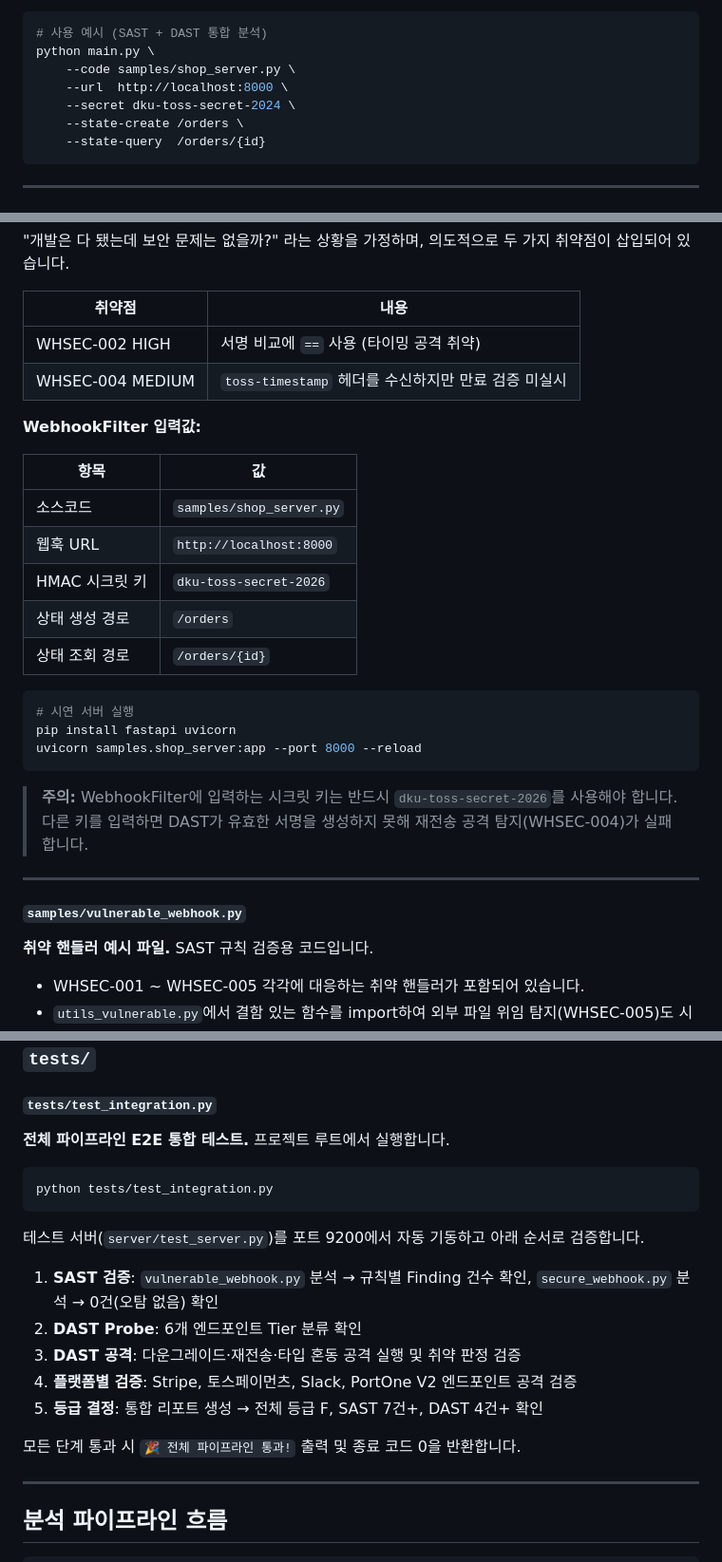
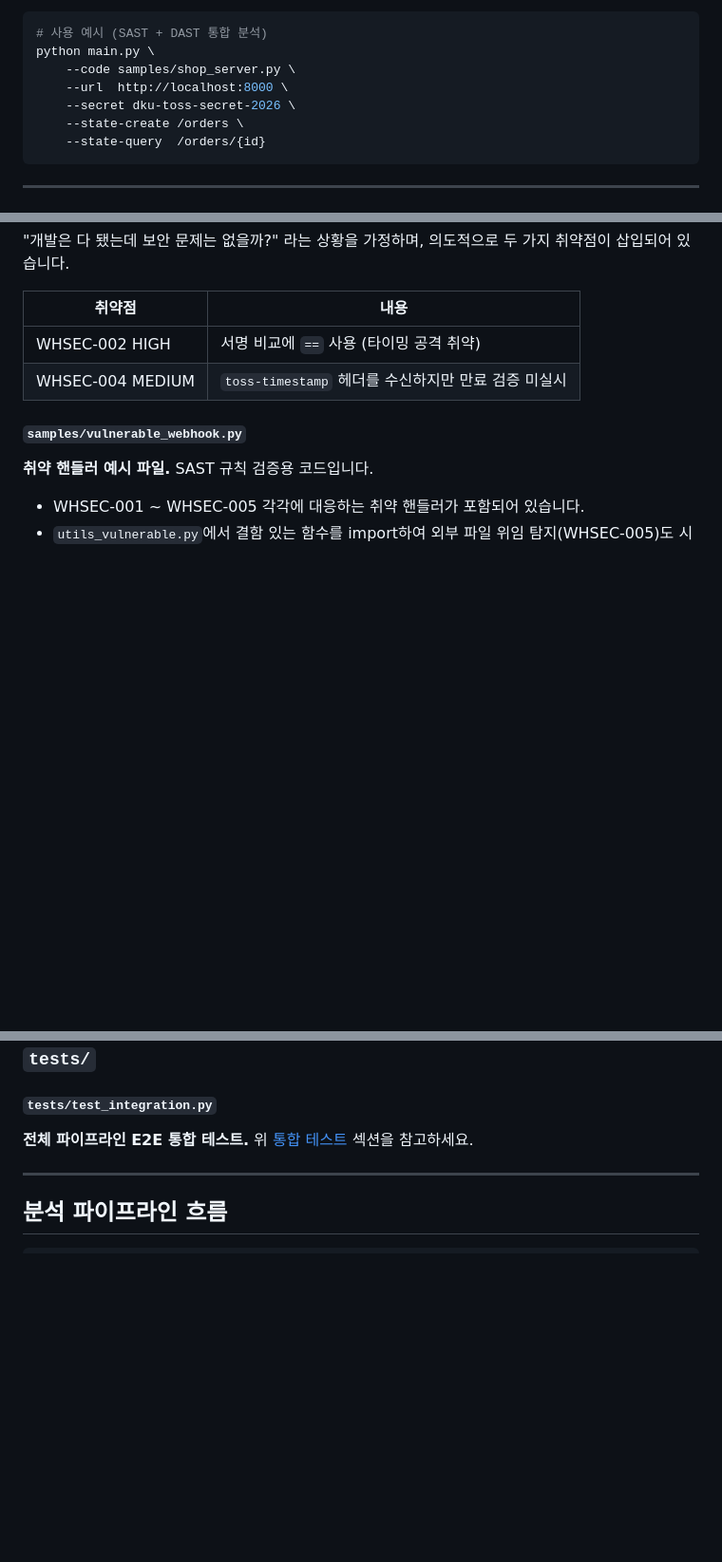
Before and after one commit to CSI-capstone/webhook-analyzer, a Markdown page: README.md, 3 parts joined by grey strips. Shown at 95% size. Rendered like a GitHub page; blank space fills up the shorter version.

````diff
--- a/README.md
+++ b/README.md
@@ -61,7 +122,7 @@ webhook-analyzer/
 python main.py \
     --code samples/shop_server.py \
     --url  http://localhost:8000 \
-    --secret dku-toss-secret-2024 \
+    --secret dku-toss-secret-2026 \
     --state-create /orders \
     --state-query  /orders/{id}
 ```
@@ -278,27 +339,6 @@ Python `dataclass` 객체를 FastAPI의 `JSONResponse`로 반환하기 위한
 | WHSEC-002 HIGH | 서명 비교에 `==` 사용 (타이밍 공격 취약) |
 | WHSEC-004 MEDIUM | `toss-timestamp` 헤더를 수신하지만 만료 검증 미실시 |
 
-**WebhookFilter 입력값:**
-
-| 항목 | 값 |
-|---|---|
-| 소스코드 | `samples/shop_server.py` |
-| 웹훅 URL | `http://localhost:8000` |
-| HMAC 시크릿 키 | `dku-toss-secret-2026` |
-| 상태 생성 경로 | `/orders` |
-| 상태 조회 경로 | `/orders/{id}` |
-
-```bash
-# 시연 서버 실행
-pip install fastapi uvicorn
-uvicorn samples.shop_server:app --port 8000 --reload
-```
-
-> **주의:** WebhookFilter에 입력하는 시크릿 키는 반드시 `dku-toss-secret-2026`를 사용해야 합니다.
-> 다른 키를 입력하면 DAST가 유효한 서명을 생성하지 못해 재전송 공격 탐지(WHSEC-004)가 실패합니다.
-
----
-
 #### `samples/vulnerable_webhook.py`
 **취약 핸들러 예시 파일.** SAST 규칙 검증용 코드입니다.
 
@@ -322,21 +362,7 @@ uvicorn samples.shop_server:app --port 8000 --reload
 ### `tests/`
 
 #### `tests/test_integration.py`
-**전체 파이프라인 E2E 통합 테스트.** 프로젝트 루트에서 실행합니다.
-
-```bash
-python tests/test_integration.py
-```
-
-테스트 서버(`server/test_server.py`)를 포트 9200에서 자동 기동하고 아래 순서로 검증합니다.
-
-1. **SAST 검증**: `vulnerable_webhook.py` 분석 → 규칙별 Finding 건수 확인, `secure_webhook.py` 분석 → 0건(오탐 없음) 확인
-2. **DAST Probe**: 6개 엔드포인트 Tier 분류 확인
-3. **DAST 공격**: 다운그레이드·재전송·타입 혼동 공격 실행 및 취약 판정 검증
-4. **플랫폼별 검증**: Stripe, 토스페이먼츠, Slack, PortOne V2 엔드포인트 공격 검증
-5. **등급 결정**: 통합 리포트 생성 → 전체 등급 F, SAST 7건+, DAST 4건+ 확인
-
-모든 단계 통과 시 `🎉 전체 파이프라인 통과!` 출력 및 종료 코드 0을 반환합니다.
+**전체 파이프라인 E2E 통합 테스트.** 위 [통합 테스트](#통합-테스트) 섹션을 참고하세요.
 
 ---
 
````
Also changed, not shown: other parts of README.md (+63 -2 lines).
